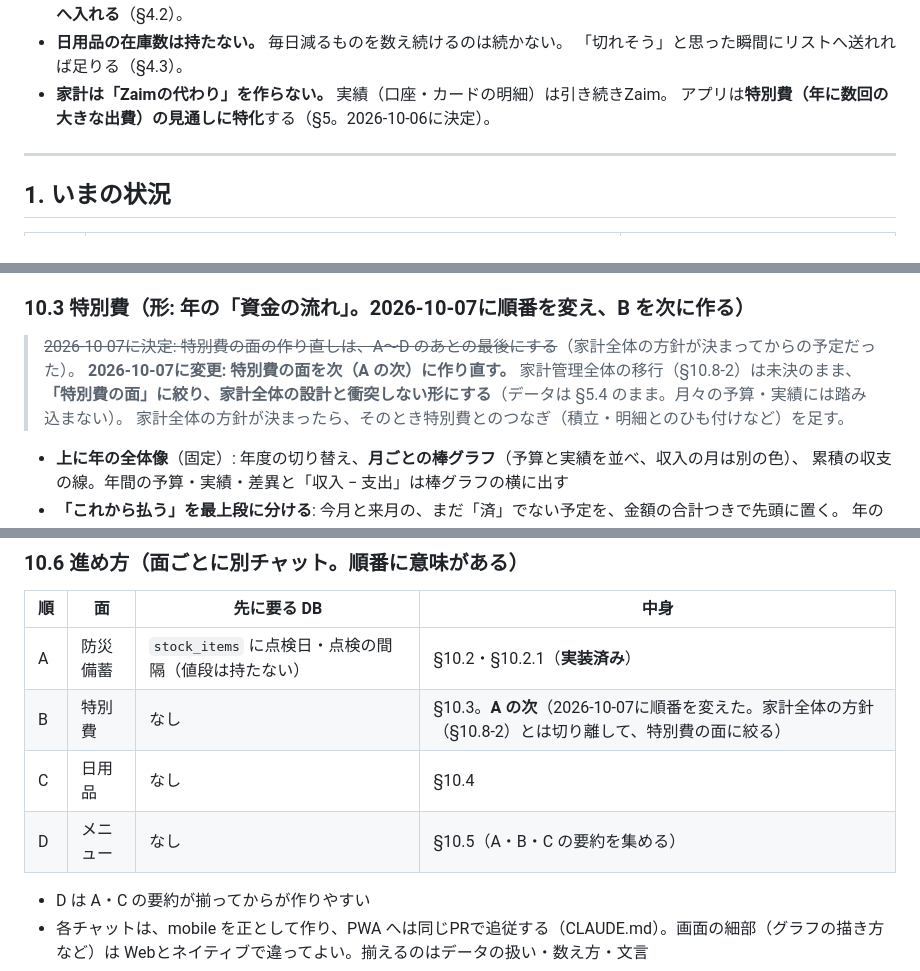
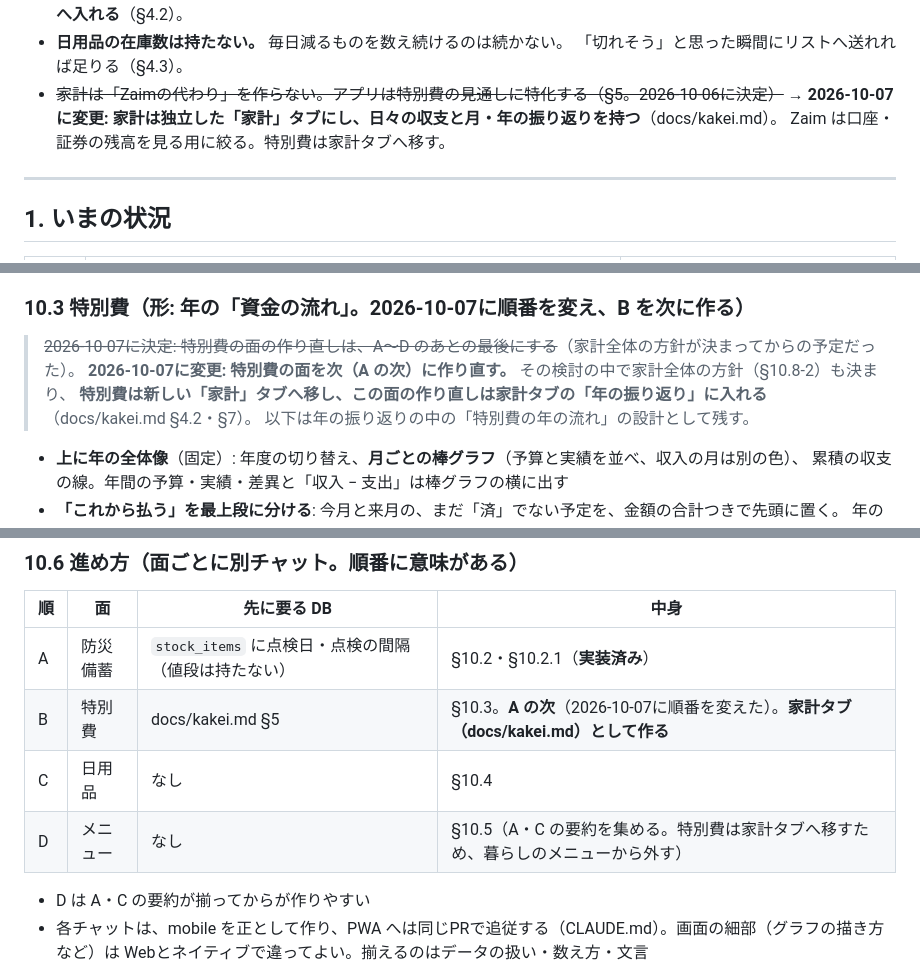
Before and after one commit to daizooo/sukusuku, a Markdown page: docs/home.md, 3 parts joined by grey strips. Rendered like a GitHub page.

Commit message:
docs: 家計タブの設計を追加（docs/kakei.md）し、暮らしタブの特別費をそちらへ移す方針にする
Co-Authored-By: Claude Opus 5.5 <noreply@anthropic.com>
Claude-Session: https://claude.ai/code/session_01GV1ZFLudz3nkwpuxXFm1MS

```diff
--- a/docs/home.md
+++ b/docs/home.md
@@ -15,8 +15,9 @@
   **お店の名前とリストのグループ名が一致すればそのグループへ入れる**（§4.2）。
 - **日用品の在庫数は持たない。** 毎日減るものを数え続けるのは続かない。
   「切れそう」と思った瞬間にリストへ送れれば足りる（§4.3）。
-- **家計は「Zaimの代わり」を作らない。** 実績（口座・カードの明細）は引き続きZaim。
-  アプリは**特別費（年に数回の大きな出費）の見通しに特化**する（§5。2026-10-06に決定）。
+- ~~家計は「Zaimの代わり」を作らない。アプリは特別費の見通しに特化する（§5。2026-10-06に決定）~~
+  → **2026-10-07に変更: 家計は独立した「家計」タブにし、日々の収支と月・年の振り返りを持つ**（docs/kakei.md）。
+  Zaim は口座・証券の残高を見る用に絞る。特別費は家計タブへ移す。
 
 ---
 
@@ -679,9 +680,9 @@ special_actuals 実績。 id / item_id / occurred_on(date) / amount / note
 ### 10.3 特別費（形: 年の「資金の流れ」。**2026-10-07に順番を変え、B を次に作る**）
 
 > ~~2026-10-07に決定: 特別費の面の作り直しは、A〜D のあとの最後にする~~（家計全体の方針が決まってからの予定だった）。
-> **2026-10-07に変更: 特別費の面を次（A の次）に作り直す。** 家計管理全体の移行（§10.8-2）は未決のまま、
-> **「特別費の面」に絞り、家計全体の設計と衝突しない形にする**（データは §5.4 のまま。月々の予算・実績には踏み込まない）。
-> 家計全体の方針が決まったら、そのとき特別費とのつなぎ（積立・明細とのひも付けなど）を足す。
+> **2026-10-07に変更: 特別費の面を次（A の次）に作り直す。** その検討の中で家計全体の方針（§10.8-2）も決まり、
+> **特別費は新しい「家計」タブへ移し、この面の作り直しは家計タブの「年の振り返り」に入れる**（docs/kakei.md §4.2・§7）。
+> 以下は年の振り返りの中の「特別費の年の流れ」の設計として残す。
 
 - **上に年の全体像**（固定）: 年度の切り替え、**月ごとの棒グラフ**（予算と実績を並べ、収入の月は別の色）、
   累積の収支の線。年間の予算・実績・差異と「収入 − 支出」は棒グラフの横に出す
@@ -715,9 +716,9 @@ special_actuals 実績。 id / item_id / occurred_on(date) / amount / note
 | 順 | 面 | 先に要る DB | 中身 |
 | --- | --- | --- | --- |
 | A | 防災備蓄 | `stock_items` に点検日・点検の間隔（値段は持たない） | §10.2・§10.2.1（**実装済み**） |
-| B | 特別費 | なし | §10.3。**A の次**（2026-10-07に順番を変えた。家計全体の方針（§10.8-2）とは切り離して、特別費の面に絞る） |
+| B | 特別費 | docs/kakei.md §5 | §10.3。**A の次**（2026-10-07に順番を変えた）。**家計タブ（docs/kakei.md）として作る** |
 | C | 日用品 | なし | §10.4 |
-| D | メニュー | なし | §10.5（A・B・C の要約を集める） |
+| D | メニュー | なし | §10.5（A・C の要約を集める。特別費は家計タブへ移すため、暮らしのメニューから外す） |
 
 - D は A・C の要約が揃ってからが作りやすい
 - 各チャットは、mobile を正として作り、PWA へは同じPRで追従する（CLAUDE.md）。画面の細部（グラフの描き方など）は
```
Also changed, not shown: other parts of docs/home.md (+3 -2 lines), docs/kakei.md (added, +153 -0 lines).
